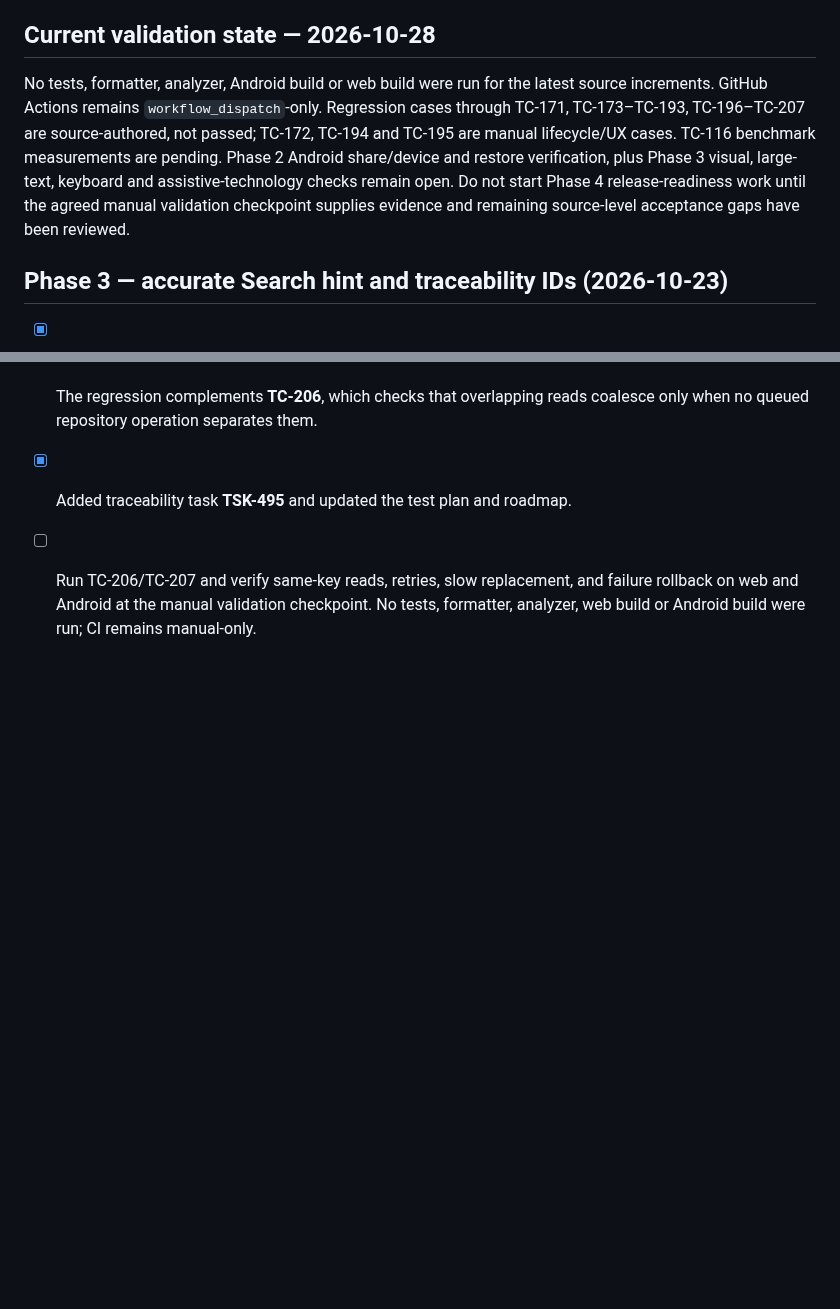
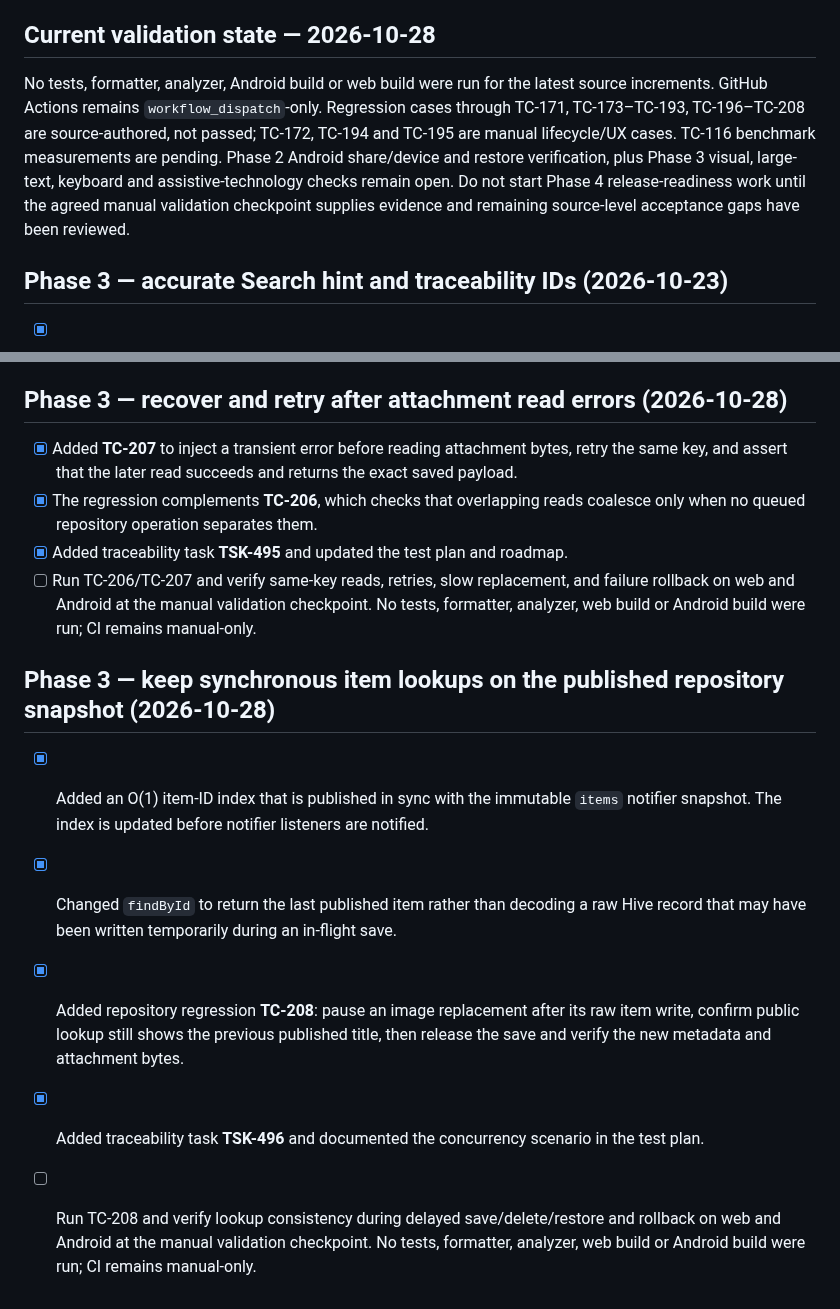
Before and after one commit to senorita-ai0/StashHive, a Markdown page: docs/implementation-progress.md, 2 parts joined by grey strips. Drawn GitHub-style; blank space fills up the shorter version.

Commit message:
Record published snapshot lookup hardening

```diff
--- a/docs/implementation-progress.md
+++ b/docs/implementation-progress.md
@@ -322,7 +322,7 @@ The Library's search-shaped navigation control now exposes a button role, the la
 
 ## Current validation state — 2026-10-28
 
-No tests, formatter, analyzer, Android build or web build were run for the latest source increments. GitHub Actions remains `workflow_dispatch`-only. Regression cases through TC-171, TC-173–TC-193, TC-196–TC-207 are source-authored, not passed; TC-172, TC-194 and TC-195 are manual lifecycle/UX cases. TC-116 benchmark measurements are pending. Phase 2 Android share/device and restore verification, plus Phase 3 visual, large-text, keyboard and assistive-technology checks remain open. Do not start Phase 4 release-readiness work until the agreed manual validation checkpoint supplies evidence and remaining source-level acceptance gaps have been reviewed.
+No tests, formatter, analyzer, Android build or web build were run for the latest source increments. GitHub Actions remains `workflow_dispatch`-only. Regression cases through TC-171, TC-173–TC-193, TC-196–TC-208 are source-authored, not passed; TC-172, TC-194 and TC-195 are manual lifecycle/UX cases. TC-116 benchmark measurements are pending. Phase 2 Android share/device and restore verification, plus Phase 3 visual, large-text, keyboard and assistive-technology checks remain open. Do not start Phase 4 release-readiness work until the agreed manual validation checkpoint supplies evidence and remaining source-level acceptance gaps have been reviewed.
 
 
 ## Phase 3 — accurate Search hint and traceability IDs (2026-10-23)
@@ -726,3 +726,11 @@ No tests, formatter, analyzer, Android build or web build were run for the lates
 - [x] The regression complements **TC-206**, which checks that overlapping reads coalesce only when no queued repository operation separates them.
 - [x] Added traceability task **TSK-495** and updated the test plan and roadmap.
 - [ ] Run TC-206/TC-207 and verify same-key reads, retries, slow replacement, and failure rollback on web and Android at the manual validation checkpoint. No tests, formatter, analyzer, web build or Android build were run; CI remains manual-only.
+
+## Phase 3 — keep synchronous item lookups on the published repository snapshot (2026-10-28)
+
+- [x] Added an O(1) item-ID index that is published in sync with the immutable `items` notifier snapshot. The index is updated before notifier listeners are notified.
+- [x] Changed `findById` to return the last published item rather than decoding a raw Hive record that may have been written temporarily during an in-flight save.
+- [x] Added repository regression **TC-208**: pause an image replacement after its raw item write, confirm public lookup still shows the previous published title, then release the save and verify the new metadata and attachment bytes.
+- [x] Added traceability task **TSK-496** and documented the concurrency scenario in the test plan.
+- [ ] Run TC-208 and verify lookup consistency during delayed save/delete/restore and rollback on web and Android at the manual validation checkpoint. No tests, formatter, analyzer, web build or Android build were run; CI remains manual-only.
```
